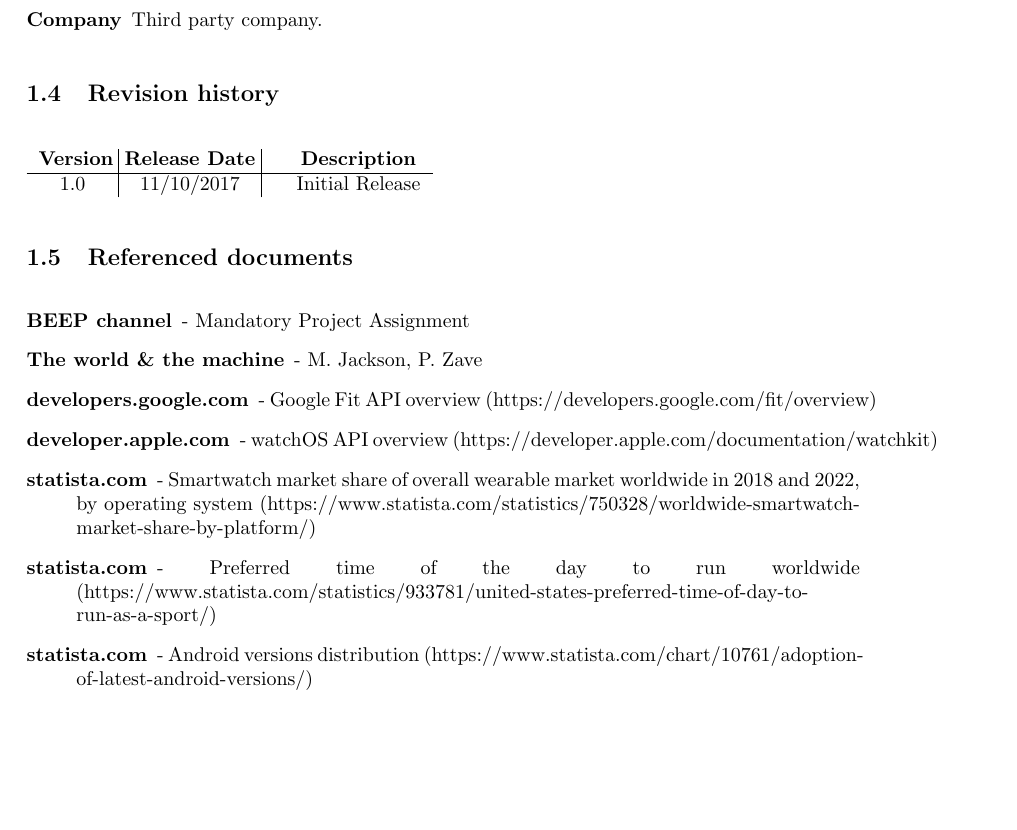
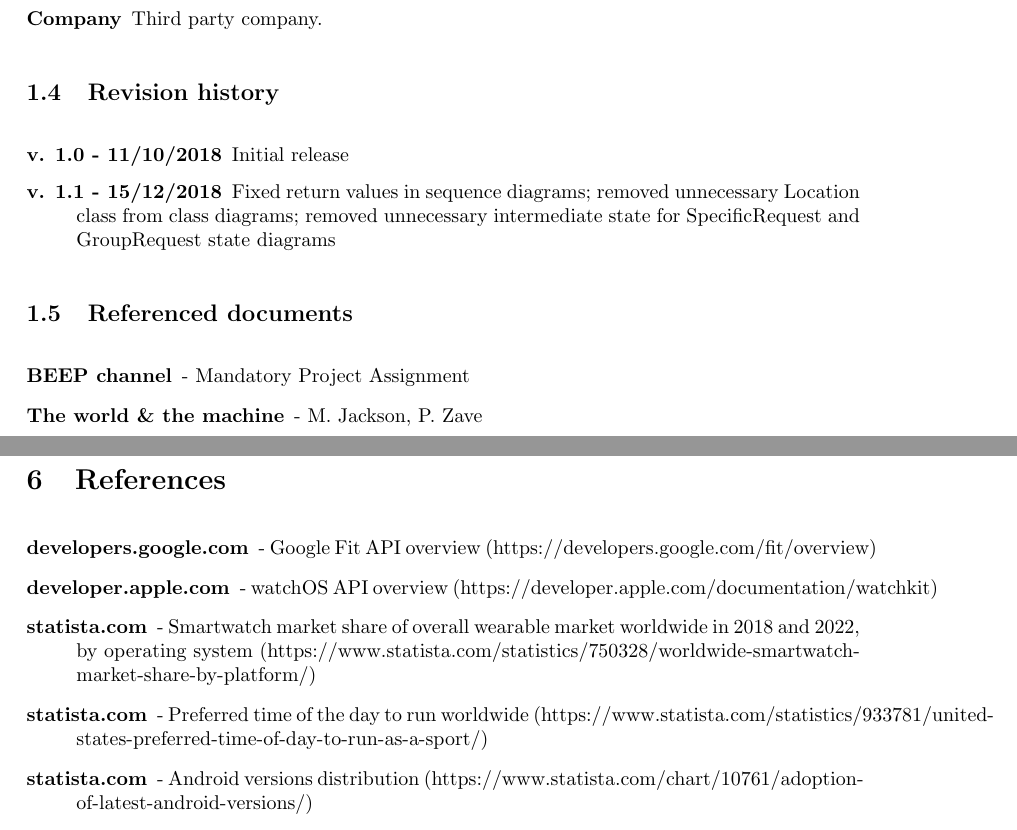
Before and after one commit to xnand/Data4Help_polimi-project, a LaTeX document (RASD/main.tex, which reads RASD/sections/introduction.tex, RASD/sections/references.tex): part of page 6 of 49 before the commit and two parts of pages 6 and 50 of 50 after it, the two joined at a grey line, cut so that both start at the same text, the shorter picture padded with empty space. Compiled offline with pdfLaTeX.

Commit message:
RASD update 1.1

```diff
--- a/RASD/main.tex
+++ b/RASD/main.tex
@@ -117,5 +117,9 @@
 
 \section{Effort spent}
 \subfile{sections/effortSpent.tex}
+\newpage
+
+\section{References}
+\subfile{sections/references.tex}
 
 \end{document}
--- a/RASD/sections/introduction.tex
+++ b/RASD/sections/introduction.tex
@@ -117,13 +106,20 @@
 
 \subsection{Revision history}
 
-%\begin{center}
-	\begin{tabular}{p{1.2cm}|p{2.1cm}|p{2.6cm}}
-		\bf Version & \bf \makebox[2.1cm][c]{Release Date} & \bf \makebox[3cm][c]{Description} \\
-		\hline
-		\makebox[1.2cm][c]{1.0} & \makebox[2.1cm][c]{11/10/2017} & \makebox[3cm][c]{Initial Release}\\
-	\end{tabular}
-%\end{center}
+\begin{description}
+	\item [v. 1.0 - 11/10/2018] Initial release
+	\item [v. 1.1 - 15/12/2018] Fixed return values in sequence diagrams; removed unnecessary Location class from class diagrams; removed unnecessary intermediate state for SpecificRequest and GroupRequest state diagrams
+\end{description}
+% %\begin{center}
+% 	\begin{tabular}{p{1.2cm}|p{3.1cm}|p{8.6cm}}
+% 		\bf Version & \bf \makebox[2.1cm][c]{Release Date} & \bf \makebox[5.6cm][c]{Description} \\
+% 		\hline
+% 		\makebox[1.2cm][c]{1.0} & \makebox[3.1cm][c]{11/10/2018} & \makebox[5.6cm][c]{Initial Release}\\
+% 		\hline
+% 		\makebox[1.2cm][c]{1.1} & \makebox[3.1cm][c]{15/12/2018} & \makebox[5.6cm][c]{Fixed return arguments in sequence diagrams}\\
+% 		\makebox[1.2cm][c]{} & \makebox[3.1cm][c]{} & \makebox[5.6cm][c]{Bo}\\
+% 	\end{tabular}
+% %\end{center}
 
 \subsection{Referenced documents}
 
--- /dev/null
+++ b/RASD/sections/references.tex
@@ -0,0 +1,13 @@
+\documentclass[../main.tex]{subfiles}
+
+\begin{document}
+
+\begin{description}
+	\item [developers.google.com] - Google Fit API overview (https://developers.google.com/fit/overview)
+	\item [developer.apple.com] - watchOS API overview (https://developer.apple.com/documentation/watchkit)
+	\item [statista.com] - Smartwatch market share of overall wearable market worldwide in 2018 and 2022, by operating system (https://www.statista.com/statistics/750328/worldwide-smartwatch-market-share-by-platform/)
+	\item [statista.com] - Preferred time of the day to run worldwide (https://www.statista.com/statistics/933781/united-states-preferred-time-of-day-to-run-as-a-sport/)
+	\item [statista.com] - Android versions distribution (https://www.statista.com/chart/10761/adoption-of-latest-android-versions/)
+\end{description}
+
+\end{document}
```
Also changed, not shown: RASD/sections/specificRequirements.tex (+1 -1 lines), RASD/images/rasd_classdiag_d4h.jpg, RASD/images/rasd_classdiag_sos.jpg, RASD/images/rasd_classdiag_t4r.jpg, RASD/images/rasd_statemachine_grpreq.jpg, RASD/images/rasd_statemachine_specreq.jpg, RASD/images/sequenceDiagram1.png, RASD/images/sequenceDiagram2.png, RASD/images/sequenceDiagram3.png, RASD/images/sequenceDiagram4.png, RASD/images/sequenceDiagram5.png, RASD/main.tex (2 more changed lines), RASD/sections/introduction.tex (16 more changed lines), 8 other files.
